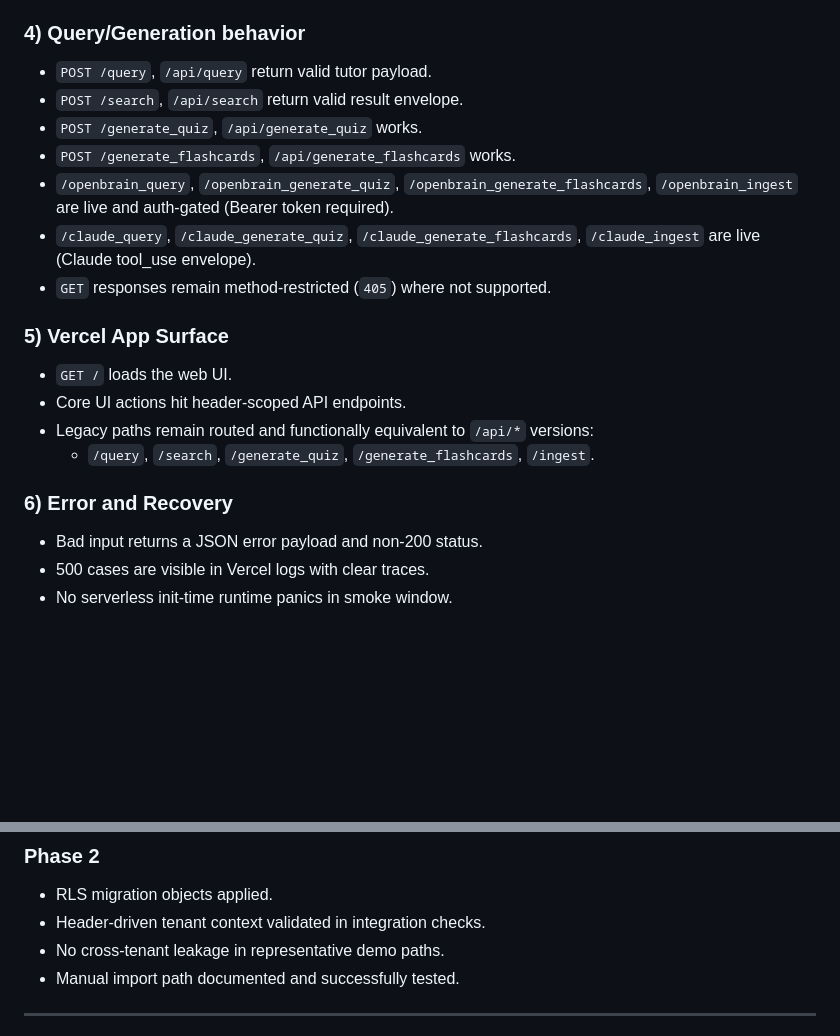
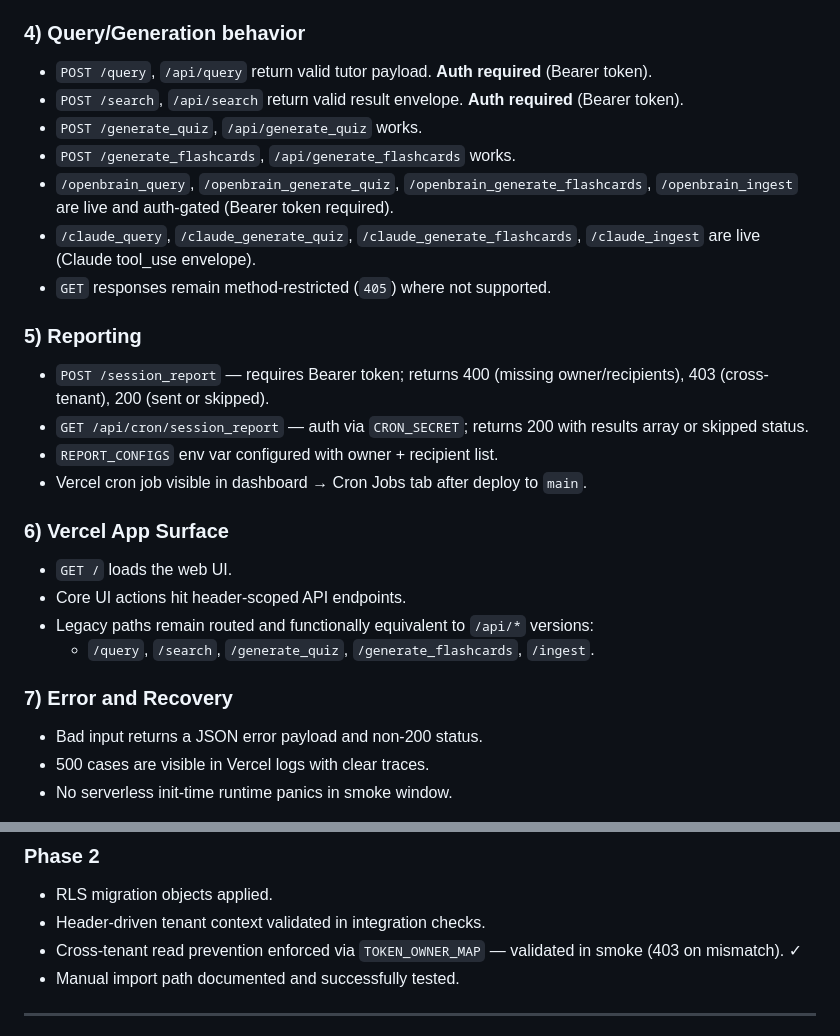
Before and after one commit to MikeMcMahon-dev/openbrain, a Markdown page: docs/VERCEL_SMOKE_CHECKS.md, 2 parts joined by grey strips. GitHub-like rendering; blank space fills up the shorter version.

Commit message:
Update VERCEL_SMOKE_CHECKS: add reporting endpoints, auth notes, cross-tenant gate
Co-Authored-By: Claude Sonnet 4.6 <noreply@anthropic.com>

```diff
--- a/docs/VERCEL_SMOKE_CHECKS.md
+++ b/docs/VERCEL_SMOKE_CHECKS.md
@@ -51,22 +51,29 @@ Current status:
 
 ### 4) Query/Generation behavior
 
-- `POST /query`, `/api/query` return valid tutor payload.
-- `POST /search`, `/api/search` return valid result envelope.
+- `POST /query`, `/api/query` return valid tutor payload. **Auth required** (Bearer token).
+- `POST /search`, `/api/search` return valid result envelope. **Auth required** (Bearer token).
 - `POST /generate_quiz`, `/api/generate_quiz` works.
 - `POST /generate_flashcards`, `/api/generate_flashcards` works.
 - `/openbrain_query`, `/openbrain_generate_quiz`, `/openbrain_generate_flashcards`, `/openbrain_ingest` are live and auth-gated (Bearer token required).
 - `/claude_query`, `/claude_generate_quiz`, `/claude_generate_flashcards`, `/claude_ingest` are live (Claude tool_use envelope).
 - `GET` responses remain method-restricted (`405`) where not supported.
 
-### 5) Vercel App Surface
+### 5) Reporting
+
+- `POST /session_report` — requires Bearer token; returns 400 (missing owner/recipients), 403 (cross-tenant), 200 (sent or skipped).
+- `GET /api/cron/session_report` — auth via `CRON_SECRET`; returns 200 with results array or skipped status.
+- `REPORT_CONFIGS` env var configured with owner + recipient list.
+- Vercel cron job visible in dashboard → Cron Jobs tab after deploy to `main`.
+
+### 6) Vercel App Surface
 
 - `GET /` loads the web UI.
 - Core UI actions hit header-scoped API endpoints.
 - Legacy paths remain routed and functionally equivalent to `/api/*` versions:
   - `/query`, `/search`, `/generate_quiz`, `/generate_flashcards`, `/ingest`.
 
-### 6) Error and Recovery
+### 7) Error and Recovery
 
 - Bad input returns a JSON error payload and non-200 status.
 - 500 cases are visible in Vercel logs with clear traces.
@@ -86,7 +93,7 @@ Current status:
 
 - RLS migration objects applied.
 - Header-driven tenant context validated in integration checks.
-- No cross-tenant leakage in representative demo paths.
+- Cross-tenant read prevention enforced via `TOKEN_OWNER_MAP` — validated in smoke (403 on mismatch). ✓
 - Manual import path documented and successfully tested.
 
 ---
```
